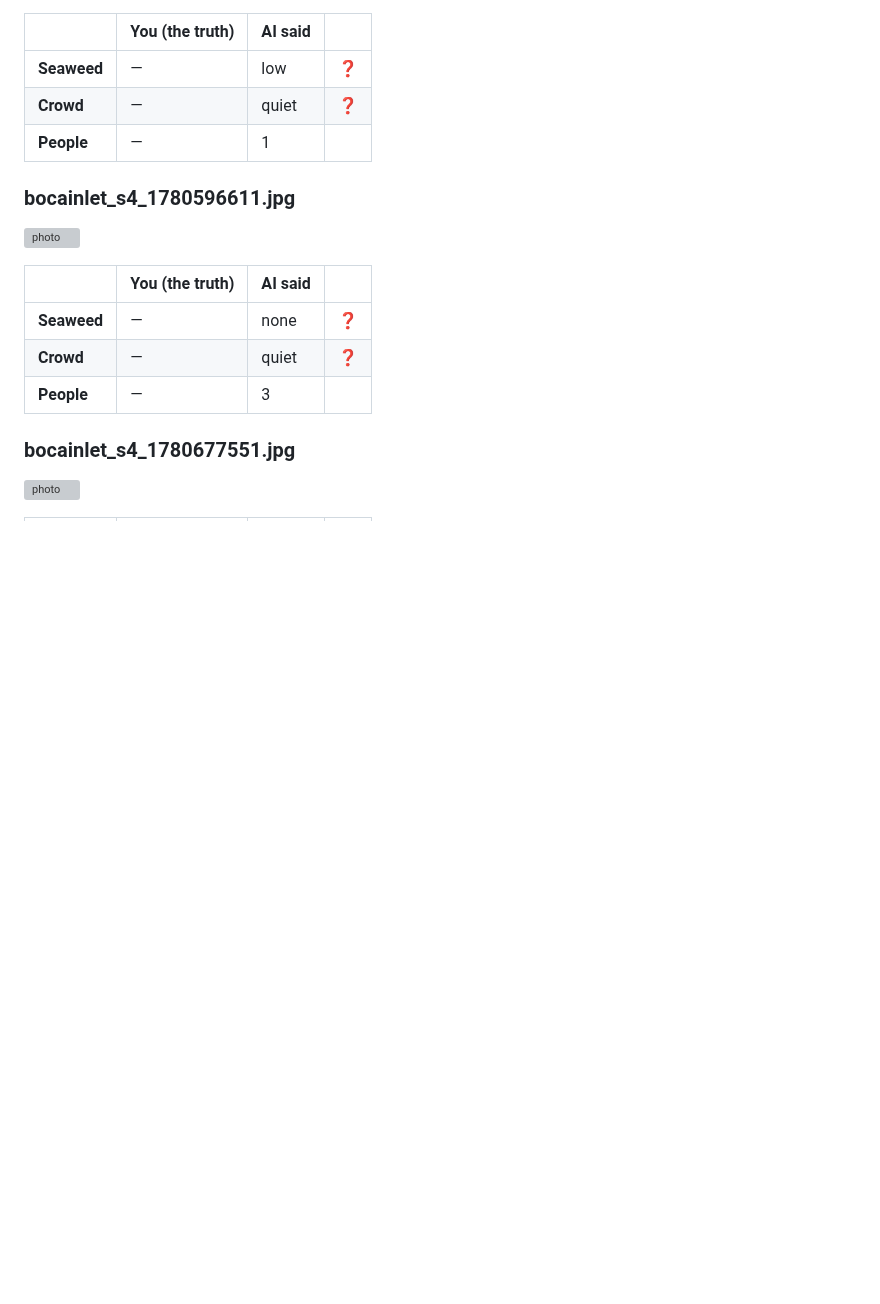
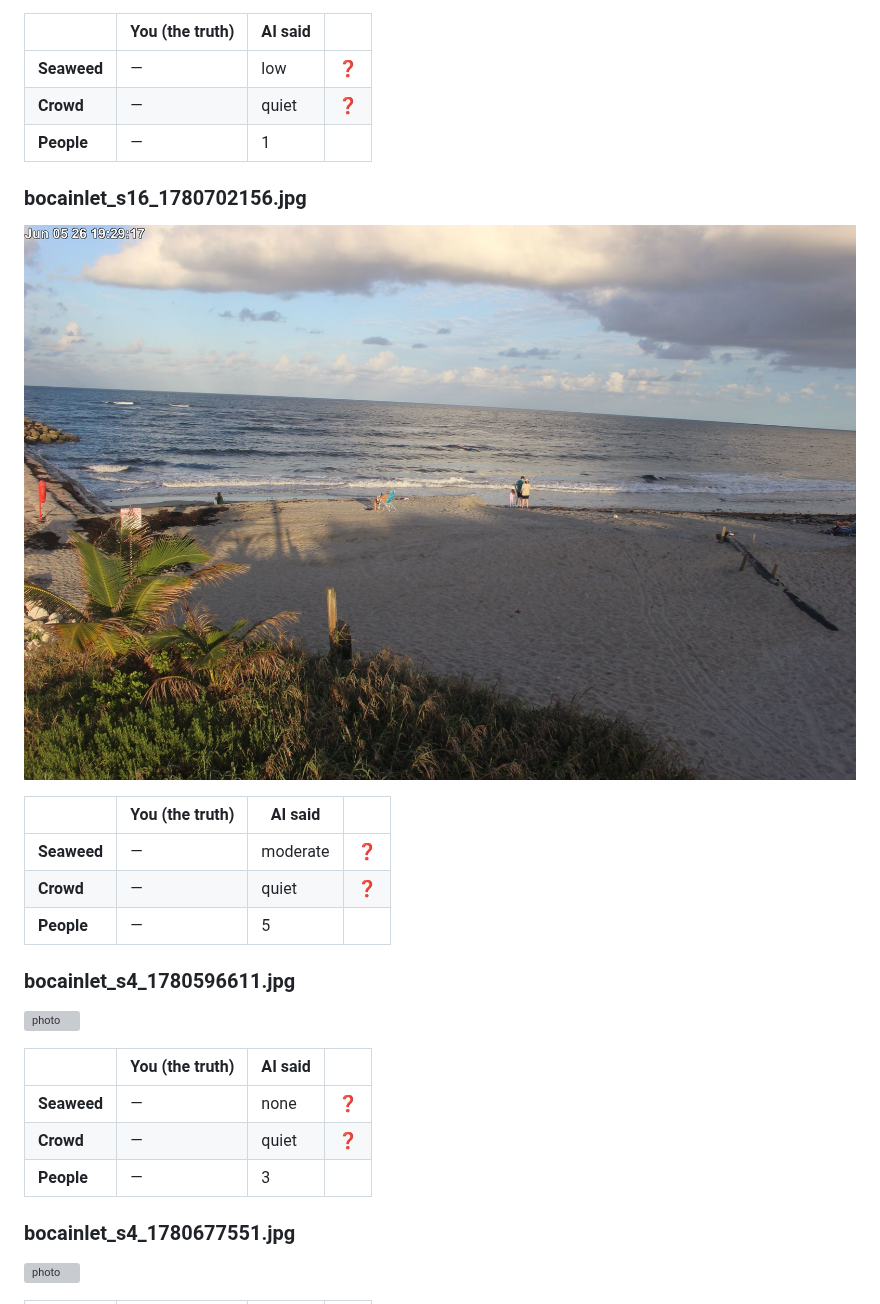
Before and after one commit to jayfrid-bot/bocabeach, a Markdown page: eval/REVIEW.md, the part around one of its changes. Drawn GitHub-style; pictures changed too: eval/images/bocainlet_s16_1780702156.jpg (added); blank space fills up the shorter version; grey boxes are pictures that could not be loaded.

```diff
--- a/eval/REVIEW.md
+++ b/eval/REVIEW.md
@@ -438,6 +448,16 @@ Legend: ✅ you and the AI agree · ⚠️ you differ · ❓ you haven't answere
 | **Crowd** | — | quiet | ❓ |
 | **People** | — | 1 |  |
 
+### bocainlet_s16_1780702156.jpg
+
+![photo](images/bocainlet_s16_1780702156.jpg)
+
+| | You (the truth) | AI said | |
+|---|---|---|---|
+| **Seaweed** | — | moderate | ❓ |
+| **Crowd** | — | quiet | ❓ |
+| **People** | — | 5 |  |
+
 ### bocainlet_s4_1780596611.jpg
 
 ![photo](images/bocainlet_s4_1780596611.jpg)
```
Also changed, not shown: other parts of eval/REVIEW.md (+31 -1 lines), eval/report.md (+2 -1 lines), eval/images/bocainlet_s12_1780701930.jpg (added), eval/images/bocainlet_s4_1780703150.jpg (added), eval/images/bocainlet_s8_1780703545.jpg (added), 3 other files.
